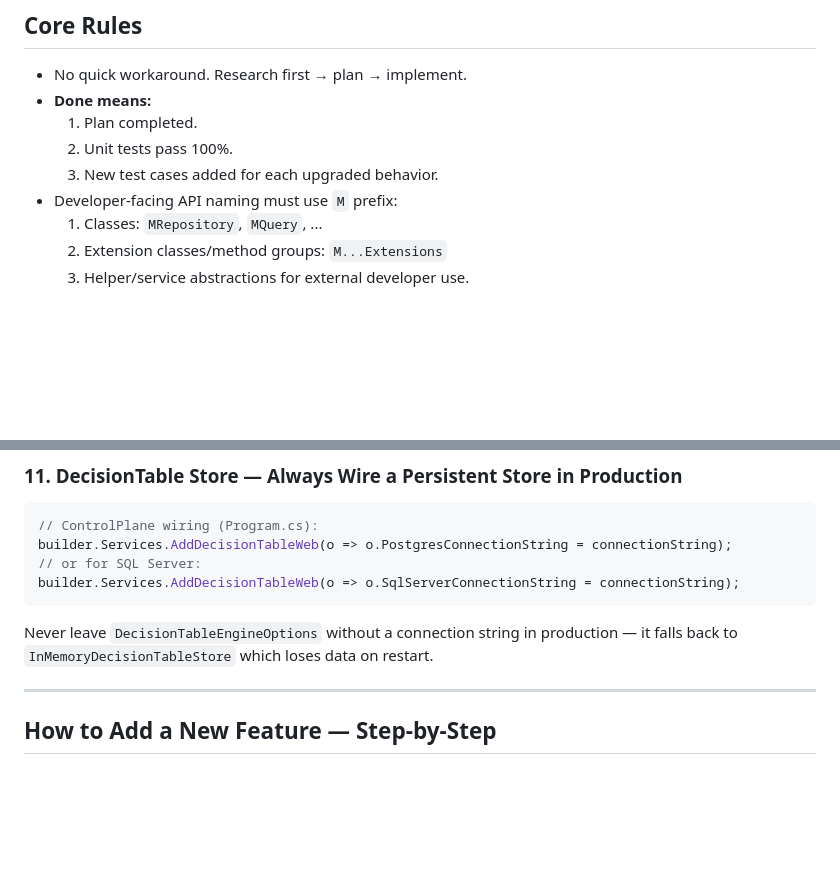
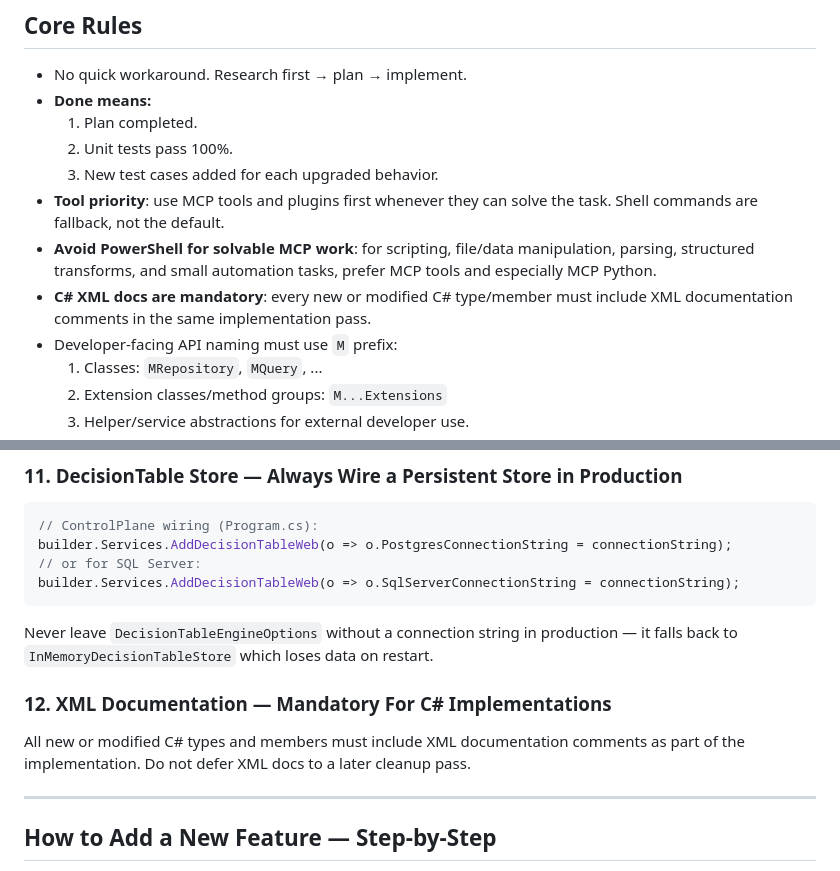
Before and after one commit to muonroi/muonroi-ui-engine, a Markdown page: CLAUDE.md, 2 parts joined by grey strips. Rendered like a GitHub page; blank space fills up the shorter version.

Commit message:
docs: enforce mcp-first workflow and csharp xml docs

```diff
--- a/CLAUDE.md
+++ b/CLAUDE.md
@@ -122,6 +122,9 @@ Rules:
   1. Plan completed.
   2. Unit tests pass 100%.
   3. New test cases added for each upgraded behavior.
+- **Tool priority**: use MCP tools and plugins first whenever they can solve the task. Shell commands are fallback, not the default.
+- **Avoid PowerShell for solvable MCP work**: for scripting, file/data manipulation, parsing, structured transforms, and small automation tasks, prefer MCP tools and especially MCP Python.
+- **C# XML docs are mandatory**: every new or modified C# type/member must include XML documentation comments in the same implementation pass.
 - Developer-facing API naming must use `M` prefix:
   1. Classes: `MRepository`, `MQuery`, ...
   2. Extension classes/method groups: `M...Extensions`
@@ -428,6 +431,11 @@ builder.Services.AddDecisionTableWeb(o => o.SqlServerConnectionString = connecti
 
 Never leave `DecisionTableEngineOptions` without a connection string in production — it falls back to `InMemoryDecisionTableStore` which loses data on restart.
 
+### 12. XML Documentation — Mandatory For C# Implementations
+
+All new or modified C# types and members must include XML documentation comments as part of the implementation.
+Do not defer XML docs to a later cleanup pass.
+
 ---
 
 ## How to Add a New Feature — Step-by-Step
```
Also changed, not shown: AGENTS.md (+4 -0 lines).
